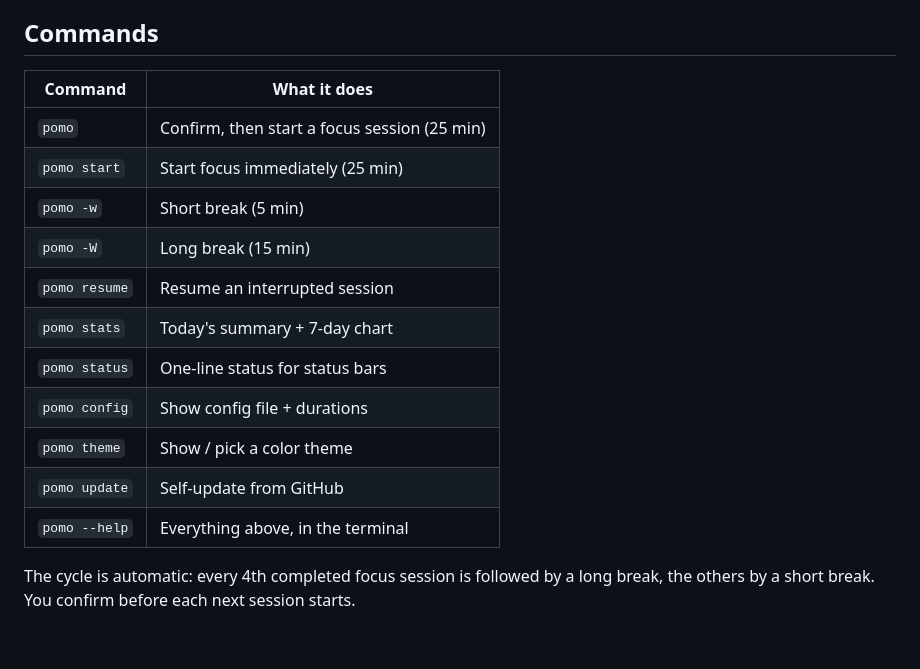
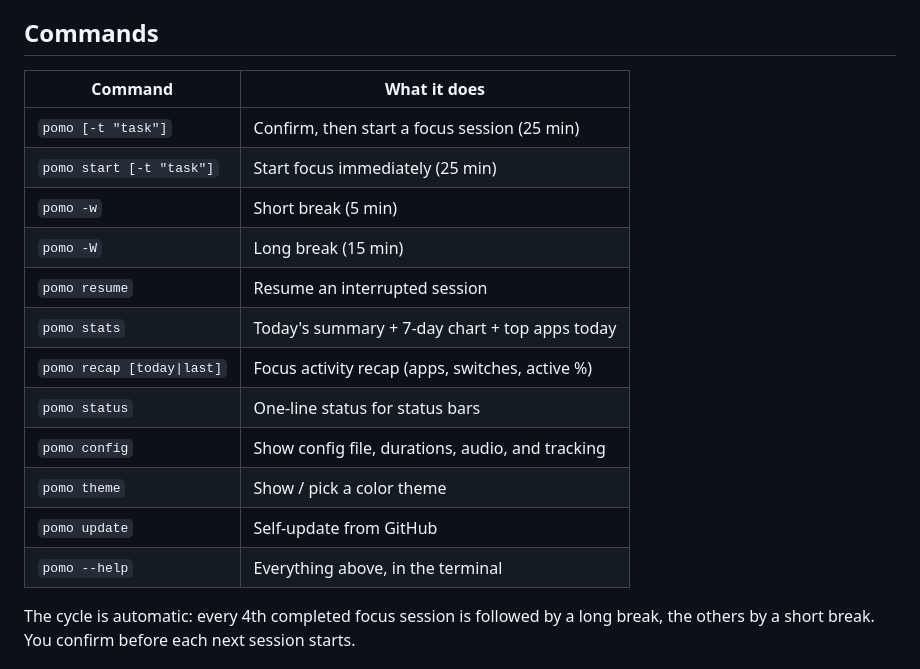
Before and after one commit to Yapidev/pomo, a Markdown page: README.md, the part around one of its changes. GitHub-like rendering; blank space fills up the shorter version.

```diff
--- a/README.md
+++ b/README.md
@@ -85,19 +85,20 @@ Only **completed** sessions are logged — skipping or switching writes nothing.
 
 ## Commands
 
-| Command         | What it does                                     |
-|-----------------|--------------------------------------------------|
-| `pomo`          | Confirm, then start a focus session (25 min)     |
-| `pomo start`    | Start focus immediately (25 min)                 |
-| `pomo -w`       | Short break (5 min)                              |
-| `pomo -W`       | Long break (15 min)                              |
-| `pomo resume`   | Resume an interrupted session                    |
-| `pomo stats`    | Today's summary + 7-day chart                    |
-| `pomo status`   | One-line status for status bars                  |
-| `pomo config`   | Show config file + durations                     |
-| `pomo theme`    | Show / pick a color theme                        |
-| `pomo update`   | Self-update from GitHub                          |
-| `pomo --help`   | Everything above, in the terminal                |
+| Command                   | What it does                                           |
+|---------------------------|--------------------------------------------------------|
+| `pomo [-t "task"]`        | Confirm, then start a focus session (25 min)           |
+| `pomo start [-t "task"]`  | Start focus immediately (25 min)                       |
+| `pomo -w`                 | Short break (5 min)                                    |
+| `pomo -W`                 | Long break (15 min)                                    |
+| `pomo resume`             | Resume an interrupted session                          |
+| `pomo stats`              | Today's summary + 7-day chart + top apps today         |
+| `pomo recap [today\|last]`| Focus activity recap (apps, switches, active %)        |
+| `pomo status`             | One-line status for status bars                        |
+| `pomo config`             | Show config file, durations, audio, and tracking       |
+| `pomo theme`              | Show / pick a color theme                              |
+| `pomo update`             | Self-update from GitHub                                |
+| `pomo --help`             | Everything above, in the terminal                      |
 
 The cycle is automatic: every 4th completed focus session is followed by
 a long break, the others by a short break. You confirm before each next
```
Also changed, not shown: other parts of README.md (+31 -0 lines), assets/screenshot_new.png, 1 other file.
